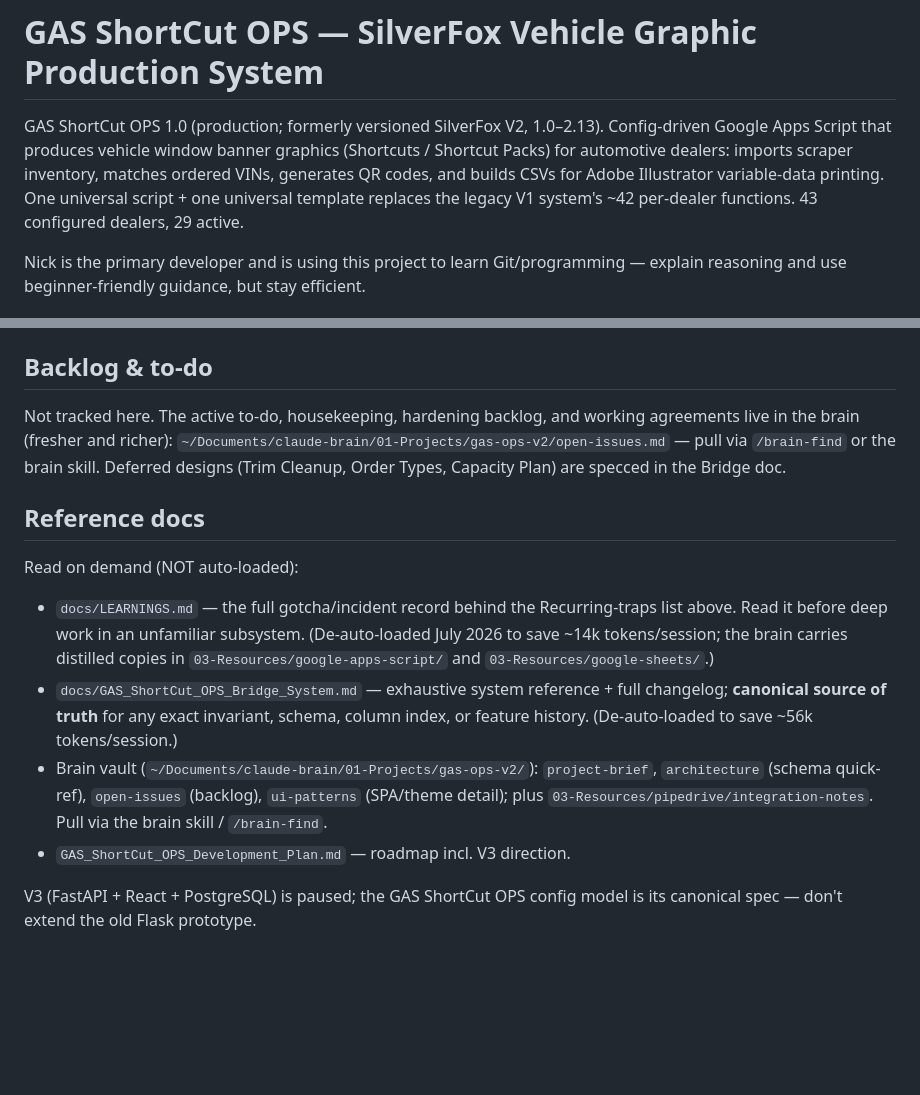
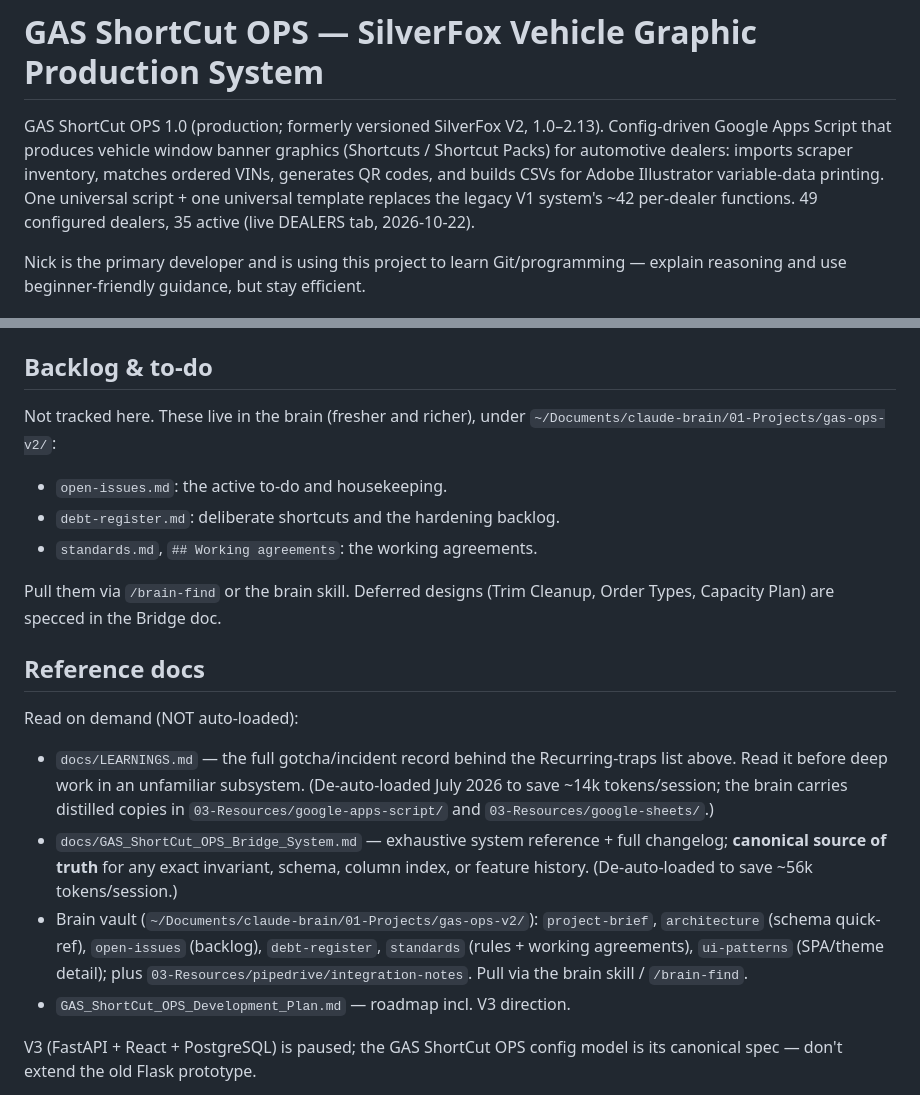
Before and after one commit to Silver-Fox-Marketing-STL/GAS-OPS-V2, a Markdown page: CLAUDE.md, 2 parts joined by grey strips. Drawn GitHub-style; blank space fills up the shorter version.

Commit message:
docs(claude-md): repoint backlog pointers at the reorganized brain notes; refresh dealer count and ORDERMATCH width
- Backlog & to-do: to-do in open-issues, debt in debt-register, working
  agreements in standards.md "## Working agreements".
- Dealer count 49 configured / 35 active (live DEALERS tab, 2026-10-22).
- ORDERMATCH is cols A–Z, not A–Y.

Co-Authored-By: Claude Opus 5.5 <noreply@anthropic.com>

```diff
--- a/CLAUDE.md
+++ b/CLAUDE.md
@@ -5,7 +5,7 @@ Config-driven Google Apps Script that produces vehicle window banner graphics
 (Shortcuts / Shortcut Packs) for automotive dealers: imports scraper inventory,
 matches ordered VINs, generates QR codes, and builds CSVs for Adobe Illustrator
 variable-data printing. One universal script + one universal template replaces
-the legacy V1 system's ~42 per-dealer functions. 43 configured dealers, 29 active.
+the legacy V1 system's ~42 per-dealer functions. 49 configured dealers, 35 active (live DEALERS tab, 2026-10-22).
 
 Nick is the primary developer and is using this project to learn Git/programming —
 explain reasoning and use beginner-friendly guidance, but stay efficient.
@@ -294,11 +294,14 @@ when working with `*.html`).
 
 ## Backlog & to-do
 
-Not tracked here. The active to-do, housekeeping, hardening backlog, and working
-agreements live in the brain (fresher and richer):
-`~/Documents/claude-brain/01-Projects/gas-ops-v2/open-issues.md` — pull via
-`/brain-find` or the brain skill. Deferred designs (Trim Cleanup, Order Types,
-Capacity Plan) are specced in the Bridge doc.
+Not tracked here. These live in the brain (fresher and richer), under
+`~/Documents/claude-brain/01-Projects/gas-ops-v2/`:
+- `open-issues.md`: the active to-do and housekeeping.
+- `debt-register.md`: deliberate shortcuts and the hardening backlog.
+- `standards.md`, `## Working agreements`: the working agreements.
+
+Pull them via `/brain-find` or the brain skill. Deferred designs (Trim Cleanup,
+Order Types, Capacity Plan) are specced in the Bridge doc.
 
 ## Reference docs
 
@@ -311,8 +314,8 @@ Read on demand (NOT auto-loaded):
   changelog; **canonical source of truth** for any exact invariant, schema, column
   index, or feature history. (De-auto-loaded to save ~56k tokens/session.)
 - Brain vault (`~/Documents/claude-brain/01-Projects/gas-ops-v2/`): `project-brief`,
-  `architecture` (schema quick-ref), `open-issues` (backlog), `ui-patterns`
-  (SPA/theme detail); plus `03-Resources/pipedrive/integration-notes`. Pull via the
+  `architecture` (schema quick-ref), `open-issues` (backlog), `debt-register`,
+  `standards` (rules + working agreements), `ui-patterns` (SPA/theme detail); plus `03-Resources/pipedrive/integration-notes`. Pull via the
   brain skill / `/brain-find`.
 - `GAS_ShortCut_OPS_Development_Plan.md` — roadmap incl. V3 direction.
 
```
Also changed, not shown: other parts of CLAUDE.md (+1 -1 lines).
